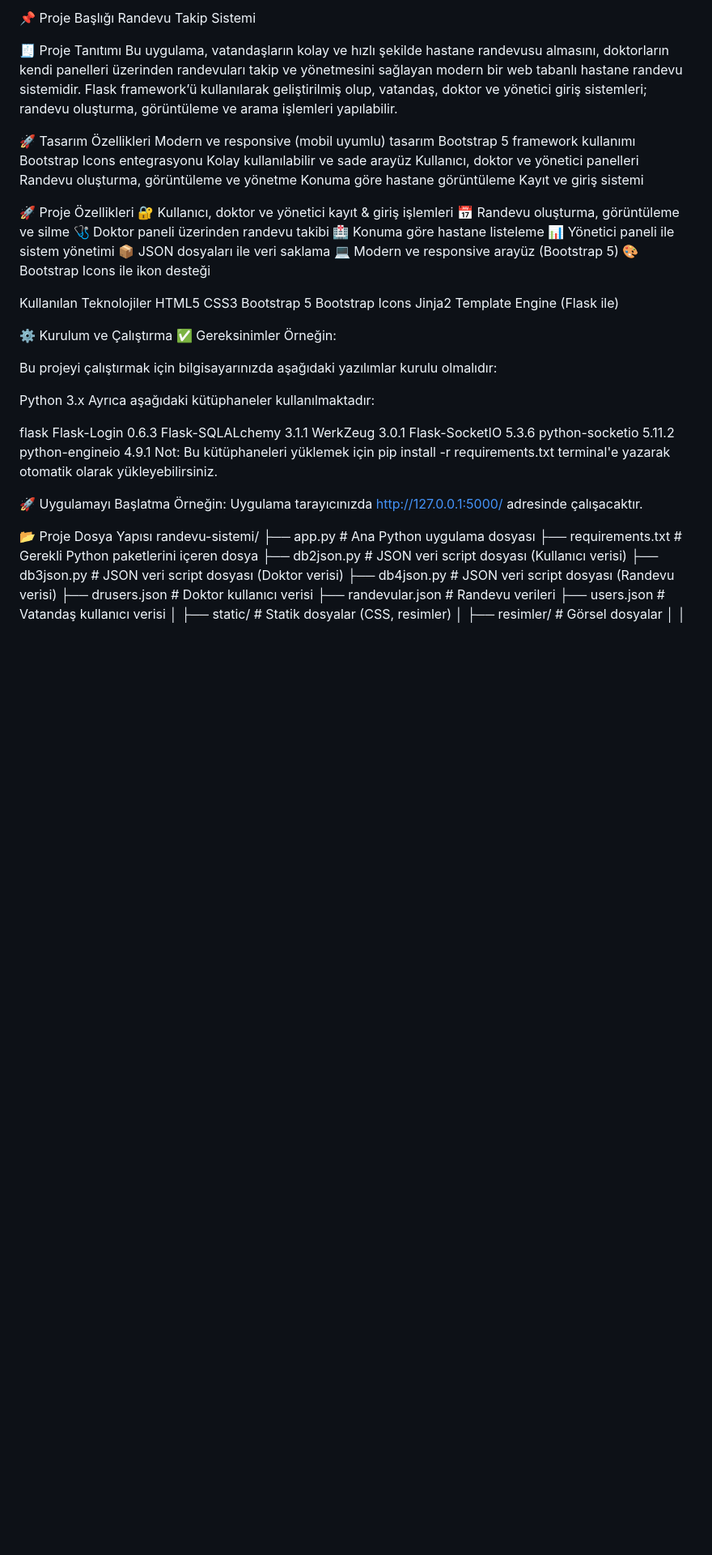
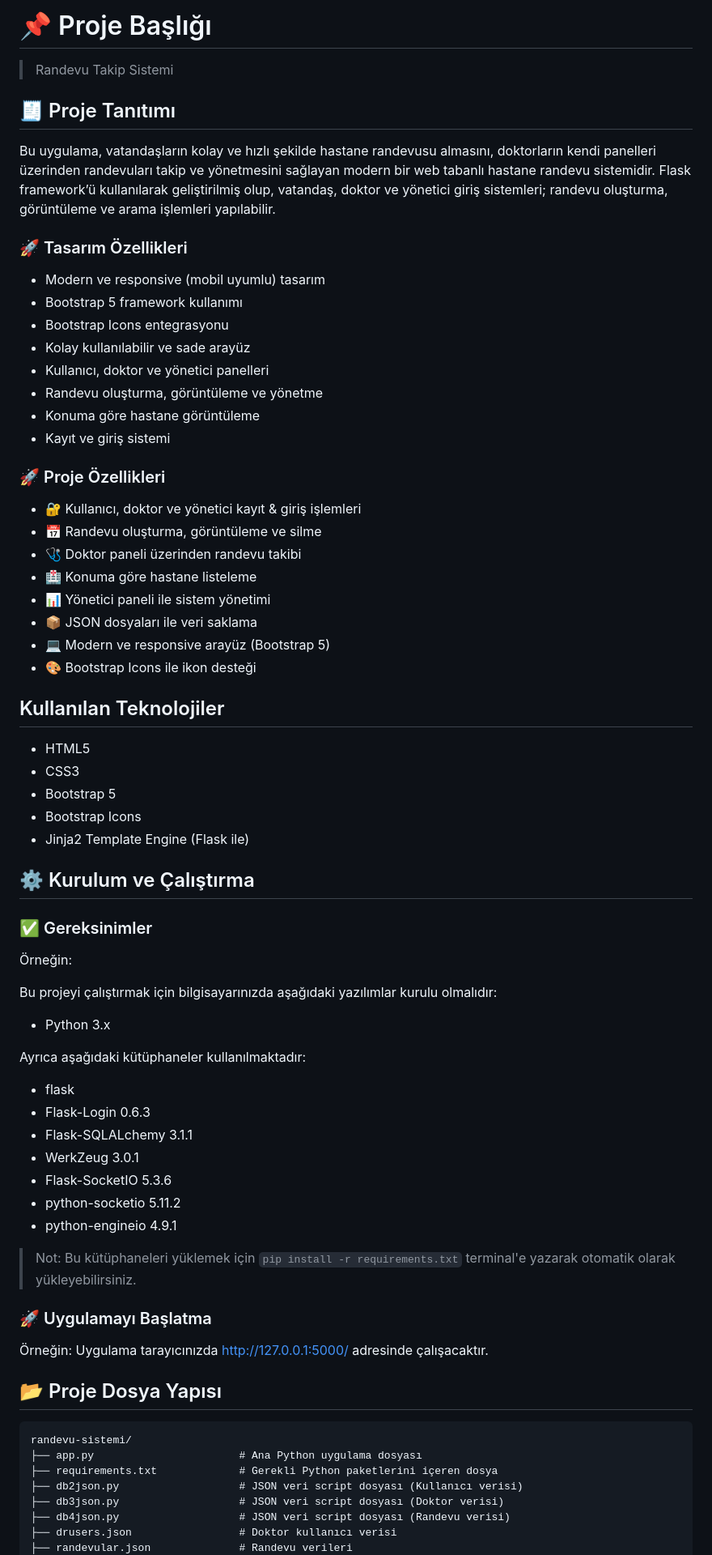
Before and after one commit to Sperrex55/INTProg_RandevuTakipSistemi, a Markdown page: README.md, the part around the change printed below. Shown: that part at 81% size. Rendered like a GitHub page; blank space fills up the shorter version.

````diff
--- a/README.md
+++ b/README.md
@@ -1,59 +1,74 @@
-📌 Proje Başlığı
-Randevu Takip Sistemi
+# 📌 Proje Başlığı
 
-🧾 Proje Tanıtımı
-Bu uygulama, vatandaşların kolay ve hızlı şekilde hastane randevusu almasını, doktorların kendi panelleri üzerinden randevuları takip ve yönetmesini sağlayan modern bir web tabanlı hastane randevu sistemidir. Flask framework’ü kullanılarak geliştirilmiş olup, vatandaş, doktor ve yönetici giriş sistemleri; randevu oluşturma, görüntüleme ve arama işlemleri yapılabilir.
+> Randevu Takip Sistemi
 
-🚀 Tasarım Özellikleri
-Modern ve responsive (mobil uyumlu) tasarım
-Bootstrap 5 framework kullanımı
-Bootstrap Icons entegrasyonu
-Kolay kullanılabilir ve sade arayüz
-Kullanıcı, doktor ve yönetici panelleri
-Randevu oluşturma, görüntüleme ve yönetme
-Konuma göre hastane görüntüleme
-Kayıt ve giriş sistemi
+## 🧾 Proje Tanıtımı
 
-🚀 Proje Özellikleri
-🔐 Kullanıcı, doktor ve yönetici kayıt & giriş işlemleri
-📅 Randevu oluşturma, görüntüleme ve silme
-🩺 Doktor paneli üzerinden randevu takibi
-🏥 Konuma göre hastane listeleme
-📊 Yönetici paneli ile sistem yönetimi
-📦 JSON dosyaları ile veri saklama
-💻 Modern ve responsive arayüz (Bootstrap 5)
-🎨 Bootstrap Icons ile ikon desteği
+Bu uygulama, vatandaşların kolay ve hızlı şekilde hastane randevusu almasını, doktorların kendi panelleri üzerinden randevuları takip ve yönetmesini sağlayan modern bir web tabanlı hastane randevu sistemidir.
+Flask framework’ü kullanılarak geliştirilmiş olup, vatandaş, doktor ve yönetici giriş sistemleri; randevu oluşturma, görüntüleme ve arama işlemleri yapılabilir.
 
-Kullanılan Teknolojiler
-HTML5
-CSS3
-Bootstrap 5
-Bootstrap Icons
-Jinja2 Template Engine (Flask ile)
+### 🚀 Tasarım Özellikleri
+
+- Modern ve responsive (mobil uyumlu) tasarım
+- Bootstrap 5 framework kullanımı
+- Bootstrap Icons entegrasyonu
+- Kolay kullanılabilir ve sade arayüz
+- Kullanıcı, doktor ve yönetici panelleri
+- Randevu oluşturma, görüntüleme ve yönetme
+- Konuma göre hastane görüntüleme
+- Kayıt ve giriş sistemi
+
+### 🚀 Proje Özellikleri
+
+- 🔐 Kullanıcı, doktor ve yönetici kayıt & giriş işlemleri
+- 📅 Randevu oluşturma, görüntüleme ve silme
+- 🩺 Doktor paneli üzerinden randevu takibi
+- 🏥 Konuma göre hastane listeleme
+- 📊 Yönetici paneli ile sistem yönetimi
+- 📦 JSON dosyaları ile veri saklama
+- 💻 Modern ve responsive arayüz (Bootstrap 5)
+- 🎨 Bootstrap Icons ile ikon desteği
 
 
-⚙️ Kurulum ve Çalıştırma
-✅ Gereksinimler
+## Kullanılan Teknolojiler
+
+- HTML5
+- CSS3
+- Bootstrap 5
+- Bootstrap Icons
+- Jinja2 Template Engine (Flask ile)
+
+
+## ⚙️ Kurulum ve Çalıştırma
+
+### ✅ Gereksinimler
 Örneğin:
 
 Bu projeyi çalıştırmak için bilgisayarınızda aşağıdaki yazılımlar kurulu olmalıdır:
 
-Python 3.x
+- Python 3.x
+
+
 Ayrıca aşağıdaki kütüphaneler kullanılmaktadır:
 
-flask
-Flask-Login 0.6.3
-Flask-SQLALchemy 3.1.1
-WerkZeug 3.0.1
-Flask-SocketIO 5.3.6
-python-socketio 5.11.2
-python-engineio 4.9.1
-Not: Bu kütüphaneleri yüklemek için pip install -r requirements.txt terminal'e yazarak otomatik olarak yükleyebilirsiniz.
+- flask
+- Flask-Login 0.6.3
+- Flask-SQLALchemy 3.1.1
+- WerkZeug 3.0.1
+- Flask-SocketIO 5.3.6
+- python-socketio 5.11.2
+- python-engineio 4.9.1
 
-🚀 Uygulamayı Başlatma
-Örneğin: Uygulama tarayıcınızda http://127.0.0.1:5000/ adresinde çalışacaktır.
+> Not: Bu kütüphaneleri yüklemek için `pip install -r requirements.txt` terminal'e yazarak otomatik olarak yükleyebilirsiniz.
 
-📂 Proje Dosya Yapısı
+### 🚀 Uygulamayı Başlatma
+Örneğin:
+Uygulama tarayıcınızda http://127.0.0.1:5000/ adresinde çalışacaktır.
+
+
+## 📂 Proje Dosya Yapısı
+
+```
 randevu-sistemi/
 ├── app.py                       # Ana Python uygulama dosyası
 ├── requirements.txt             # Gerekli Python paketlerini içeren dosya
````
Also changed, not shown: other parts of README.md (+1 -0 lines).
